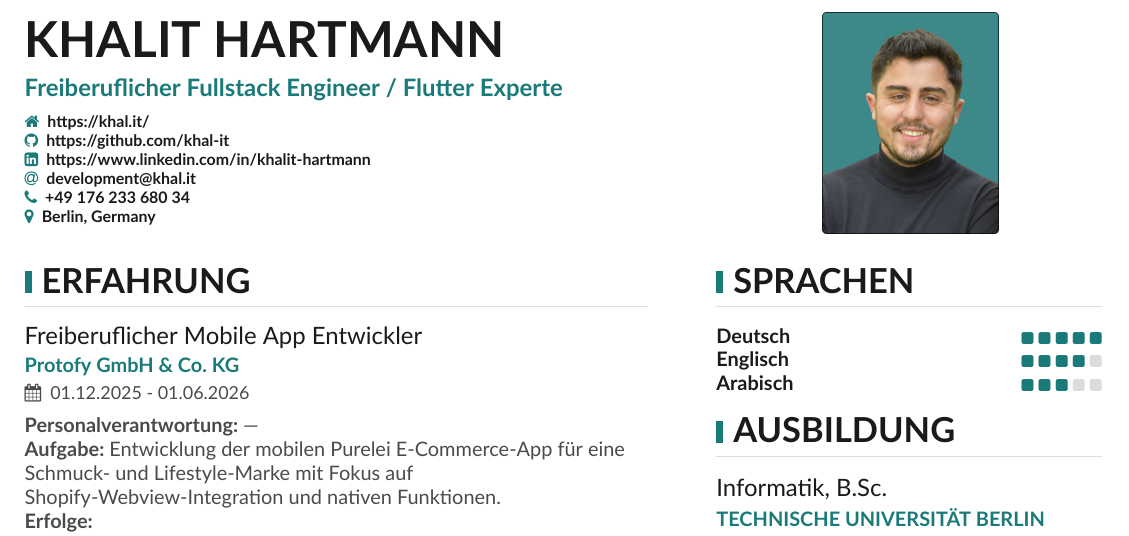
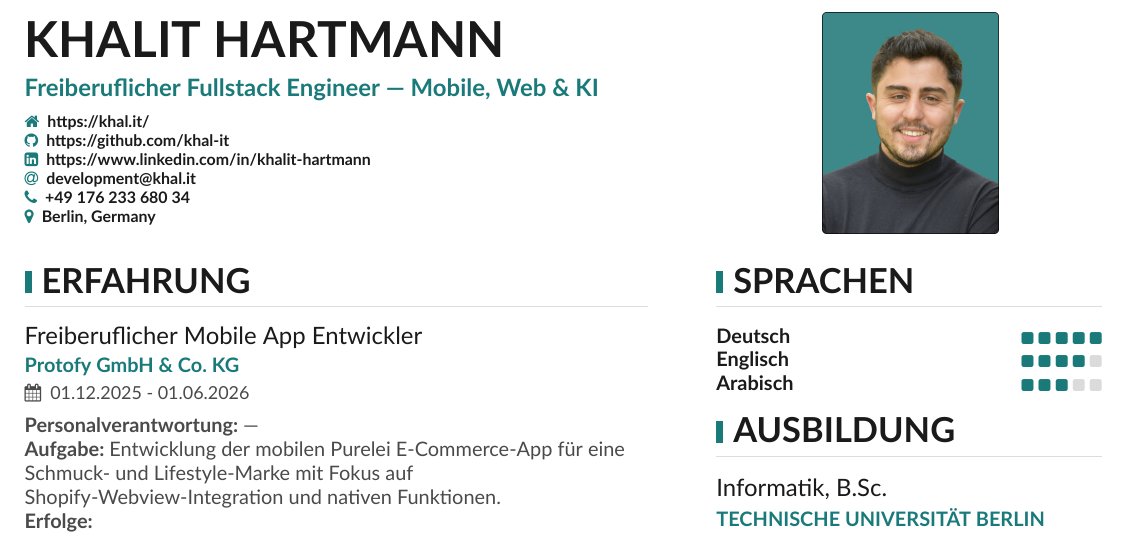
Before and after one commit to khal-it/cv, a LaTeX CV (cv-khalit-hartmann-DE.tex): part of page 1 of 5, cut so that both start at the same text. Compiled offline with XeLaTeX.

Commit message:
Update DE tagline to Fullstack — Mobile, Web & KI
Co-Authored-By: Claude Fable 5 <noreply@anthropic.com>

```diff
--- a/cv-khalit-hartmann-DE.tex
+++ b/cv-khalit-hartmann-DE.tex
@@ -72,7 +72,7 @@
 \begin{document}
 
 \name{Khalit Hartmann}
-\tagline{Freiberuflicher Fullstack Engineer / Flutter Experte}
+\tagline{Freiberuflicher Fullstack Engineer — Mobile, Web \& KI}
 \photo{3.1cm}{khalit.png}
 % Cropped to square from https://en.wikipedia.org/wiki/Marissa_Mayer#/media/File:Marissa_Mayer_May_2014_(cropped).jpg, CC-BY 2.0
 
```
